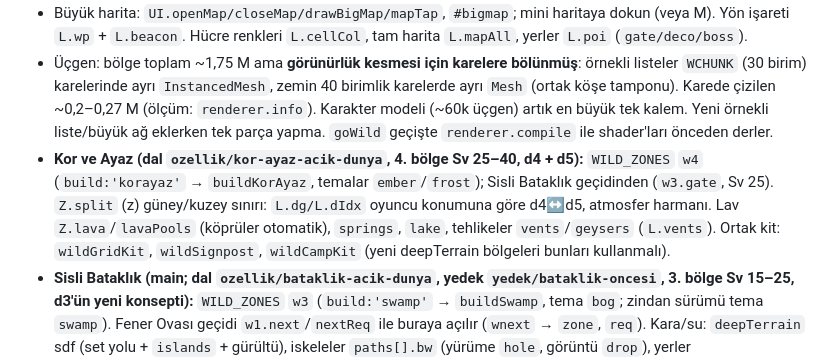
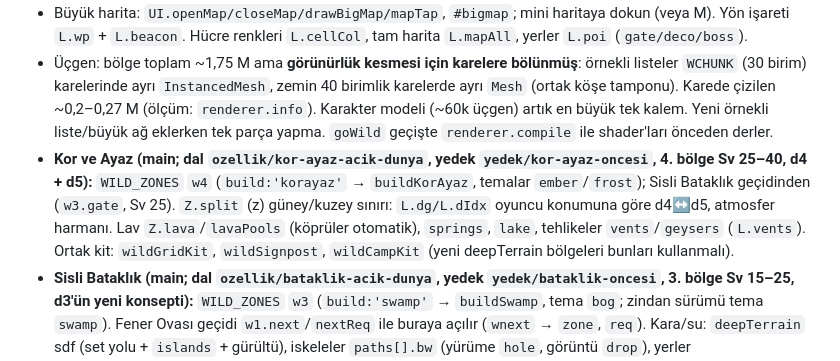
Before and after one commit to Gurkanca-123/tas-muhru, a Markdown page: PROJECT_STATE.md, the part around the change. Drawn GitHub-style.

```diff
--- a/PROJECT_STATE.md
+++ b/PROJECT_STATE.md
@@ -103,7 +103,7 @@ her zaman `grep -n` ile doğrula.
 - Geçitler: `wback` köye, `wnext` sonraki bölge (`WILD_ZONES[idx+1]` yoksa mühürlü). Köy çıkışı `kind:'wild'`, dönüş `spawnGate`.
 - Büyük harita: `UI.openMap/closeMap/drawBigMap/mapTap`, `#bigmap`; mini haritaya dokun (veya M). Yön işareti `L.wp` + `L.beacon`. Hücre renkleri `L.cellCol`, tam harita `L.mapAll`, yerler `L.poi` (`gate/deco/boss`).
 - Üçgen: bölge toplam ~1,75 M ama **görünürlük kesmesi için karelere bölünmüş**: örnekli listeler `WCHUNK` (30 birim) karelerinde ayrı `InstancedMesh`, zemin 40 birimlik karelerde ayrı `Mesh` (ortak köşe tamponu). Karede çizilen ~0,2–0,27 M (ölçüm: `renderer.info`). Karakter modeli (~60k üçgen) artık en büyük tek kalem. Yeni örnekli liste/büyük ağ eklerken tek parça yapma. `goWild` geçişte `renderer.compile` ile shader'ları önceden derler.
-- **Kor ve Ayaz (dal `ozellik/kor-ayaz-acik-dunya`, 4. bölge Sv 25–40, d4 + d5):** `WILD_ZONES` `w4` (`build:'korayaz'` → `buildKorAyaz`, temalar `ember`/`frost`); Sisli Bataklık geçidinden (`w3.gate`, Sv 25). `Z.split` (z) güney/kuzey sınırı: `L.dg/L.dIdx` oyuncu konumuna göre d4↔d5, atmosfer harmanı. Lav `Z.lava`/`lavaPools` (köprüler otomatik), `springs`, `lake`, tehlikeler `vents`/`geysers` (`L.vents`). Ortak kit: `wildGridKit`, `wildSignpost`, `wildCampKit` (yeni deepTerrain bölgeleri bunları kullanmalı).
+- **Kor ve Ayaz (main; dal `ozellik/kor-ayaz-acik-dunya`, yedek `yedek/kor-ayaz-oncesi`, 4. bölge Sv 25–40, d4 + d5):** `WILD_ZONES` `w4` (`build:'korayaz'` → `buildKorAyaz`, temalar `ember`/`frost`); Sisli Bataklık geçidinden (`w3.gate`, Sv 25). `Z.split` (z) güney/kuzey sınırı: `L.dg/L.dIdx` oyuncu konumuna göre d4↔d5, atmosfer harmanı. Lav `Z.lava`/`lavaPools` (köprüler otomatik), `springs`, `lake`, tehlikeler `vents`/`geysers` (`L.vents`). Ortak kit: `wildGridKit`, `wildSignpost`, `wildCampKit` (yeni deepTerrain bölgeleri bunları kullanmalı).
 - **Sisli Bataklık (main; dal `ozellik/bataklik-acik-dunya`, yedek `yedek/bataklik-oncesi`, 3. bölge Sv 15–25, d3'ün yeni konsepti):** `WILD_ZONES` `w3` (`build:'swamp'` → `buildSwamp`, tema `bog`; zindan sürümü tema `swamp`). Fener Ovası geçidi `w1.next`/`nextReq` ile buraya açılır (`wnext` → `zone`, `req`). Kara/su: `deepTerrain` sdf (set yolu + `islands` + gürültü), iskeleler `paths[].bw` (yürüme `hole`, görüntü `drop`), yerler `pois`/`mill`/`hut`/`cauldron`. Canavarlar `bogfrog`/`spitter`/`leechgiant`/`bogwitch` (modeller `frog`, `toad`, `leech`, `witch` isBog).
 - **Ağ Kuyusu (dal `ozellik/ag-kuyusu-acik-dunya`):** `WILD_ZONES` kayıtları `w2k` (kapı bölgesi, `build:'gate'`, tema `mtn`) ve `w2` (yeraltı kenti, `build:'deep'`, tema `deep`, `dId:'d2'`); `link` alanlı bölgeye önceki bölgenin Mühürlü Geçidi'nden gidilmez (geçit kapalı kalır). `buildWild` → `WILD_BUILD[Z.build]`. Geçişler `kind:'wtp'` (`zone`, `from`, `req`) → `goWild(zi, from)` → hedefin `L.arrive[from]`. Fener Ovası'nda taş `Z.tp`. Yeraltı yapıları `deepKit` (heykel, Mühür Kapısı `sealDoor` (animasyonlu yarım diskler + girdap, `userData.dyn`; oyuncu `pl:()=>G.player` ile verilir) + rün imleri, ağ, ışık huzmesi, zincir, mangal) ile köşe renkli biriktiricilere pişer (`DeepAcc`, 40 birimlik kareler); taş malzeme `fade+deep`: kamera–oyuncu arası noktalı saydamlaşma. `aoH(base, top, lo)` yükseklik gölgesi (açık havada `lo` yüksek tut). Kamera odağı `L.camFocus = [{x,z,r,shift,pull,lift,tilt}]` (`updateCamera`; `G.camF/G.camFw`, `setLevel` sıfırlar).
 
```
Also changed, not shown: CHANGELOG_DEV.md (+1 -1 lines).
